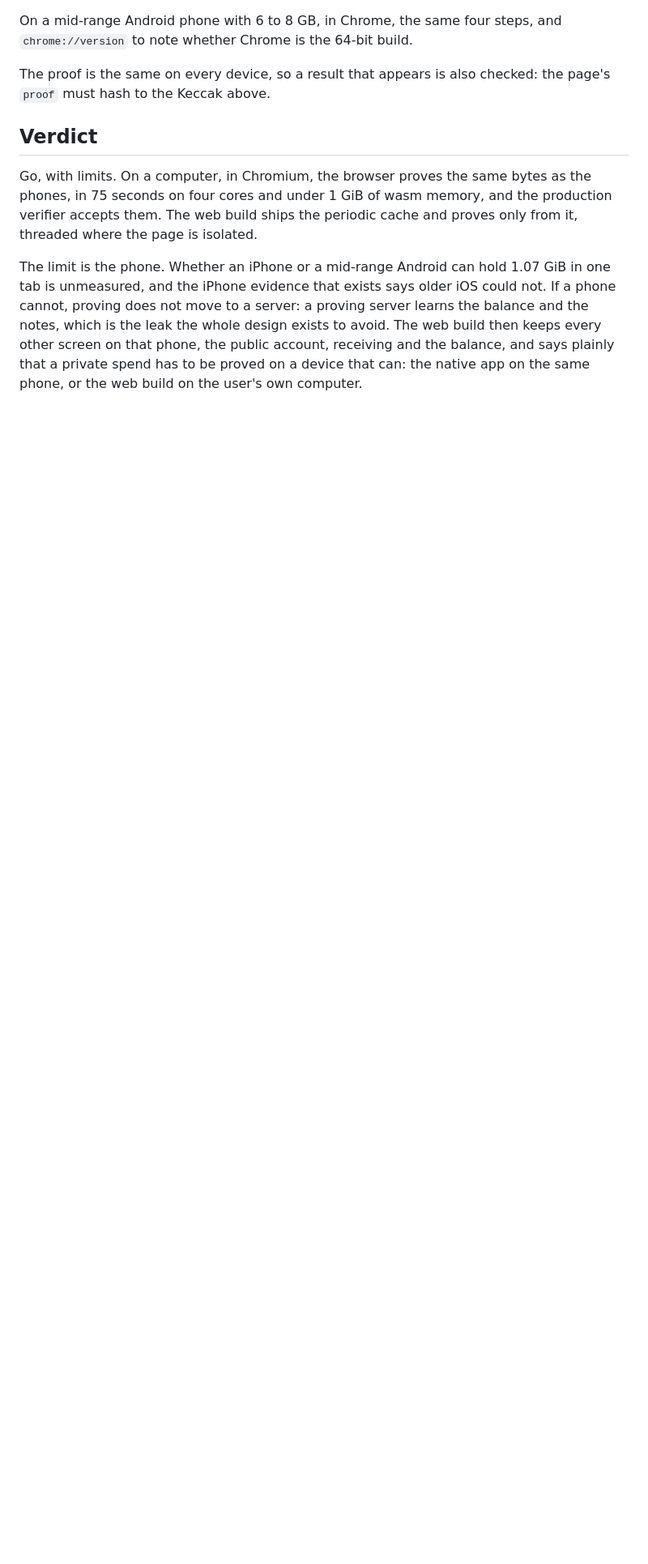
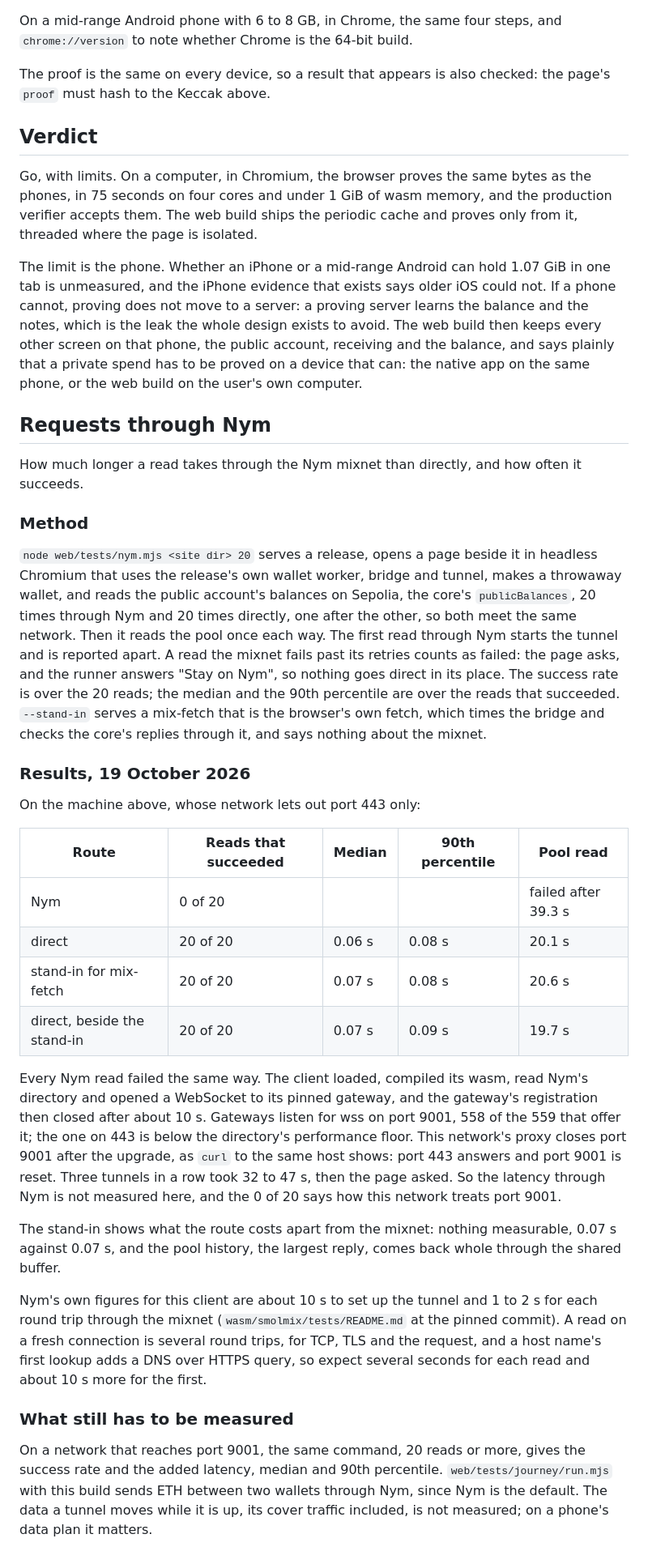
Before and after one commit to NON-OS/shield-core, a Markdown page: docs/web-measurements.md, the part around the change. Shown at 81% size. GitHub-like rendering; blank space fills up the shorter version.

Commit message:
Record what the Nym route could measure here
This network lets out port 443 only and the gateways listen on 9001, so the latency through Nym is still to be taken.

```diff
--- a/docs/web-measurements.md
+++ b/docs/web-measurements.md
@@ -120,3 +120,55 @@ does not move to a server: a proving server learns the balance and the notes, wh
 whole design exists to avoid. The web build then keeps every other screen on that phone, the public
 account, receiving and the balance, and says plainly that a private spend has to be proved on a
 device that can: the native app on the same phone, or the web build on the user's own computer.
+
+## Requests through Nym
+
+How much longer a read takes through the Nym mixnet than directly, and how often it succeeds.
+
+### Method
+
+`node web/tests/nym.mjs <site dir> 20` serves a release, opens a page beside it in headless Chromium
+that uses the release's own wallet worker, bridge and tunnel, makes a throwaway wallet, and reads
+the public account's balances on Sepolia, the core's `publicBalances`, 20 times through Nym and 20
+times directly, one after the other, so both meet the same network. Then it reads the pool once
+each way. The first read through Nym starts the tunnel and is reported apart. A read the mixnet
+fails past its retries counts as failed: the page asks, and the runner answers "Stay on Nym", so
+nothing goes direct in its place. The success rate is over the 20 reads; the median and the 90th
+percentile are over the reads that succeeded. `--stand-in` serves a mix-fetch that is the
+browser's own fetch, which times the bridge and checks the core's replies through it, and says
+nothing about the mixnet.
+
+### Results, 19 October 2026
+
+On the machine above, whose network lets out port 443 only:
+
+| Route | Reads that succeeded | Median | 90th percentile | Pool read |
+|---|---|---|---|---|
+| Nym | 0 of 20 | | | failed after 39.3 s |
+| direct | 20 of 20 | 0.06 s | 0.08 s | 20.1 s |
+| stand-in for mix-fetch | 20 of 20 | 0.07 s | 0.08 s | 20.6 s |
+| direct, beside the stand-in | 20 of 20 | 0.07 s | 0.09 s | 19.7 s |
+
+Every Nym read failed the same way. The client loaded, compiled its wasm, read Nym's directory and
+opened a WebSocket to its pinned gateway, and the gateway's registration then closed after about
+10 s. Gateways listen for wss on port 9001, 558 of the 559 that offer it; the one on 443 is below
+the directory's performance floor. This network's proxy closes port 9001 after the upgrade, as
+`curl` to the same host shows: port 443 answers and port 9001 is reset. Three tunnels in a row
+took 32 to 47 s, then the page asked. So the latency through Nym is not measured here, and the 0 of
+20 says how this network treats port 9001.
+
+The stand-in shows what the route costs apart from the mixnet: nothing measurable, 0.07 s against
+0.07 s, and the pool history, the largest reply, comes back whole through the shared buffer.
+
+Nym's own figures for this client are about 10 s to set up the tunnel and 1 to 2 s for each round
+trip through the mixnet (`wasm/smolmix/tests/README.md` at the pinned commit). A read on a fresh
+connection is several round trips, for TCP, TLS and the request, and a host name's first lookup
+adds a DNS over HTTPS query, so expect several seconds for each read and about 10 s more for the
+first.
+
+### What still has to be measured
+
+On a network that reaches port 9001, the same command, 20 reads or more, gives the success rate and
+the added latency, median and 90th percentile. `web/tests/journey/run.mjs` with this build sends ETH
+between two wallets through Nym, since Nym is the default. The data a tunnel moves while it is up,
+its cover traffic included, is not measured; on a phone's data plan it matters.
```
